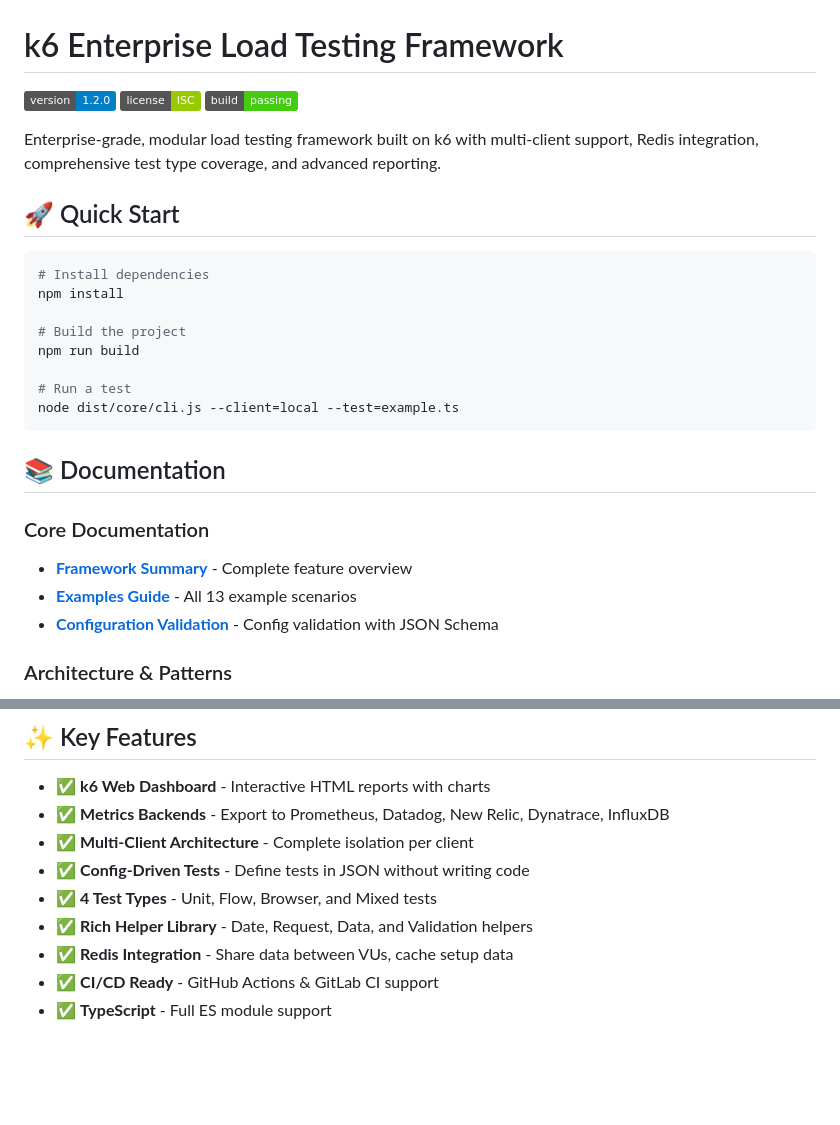
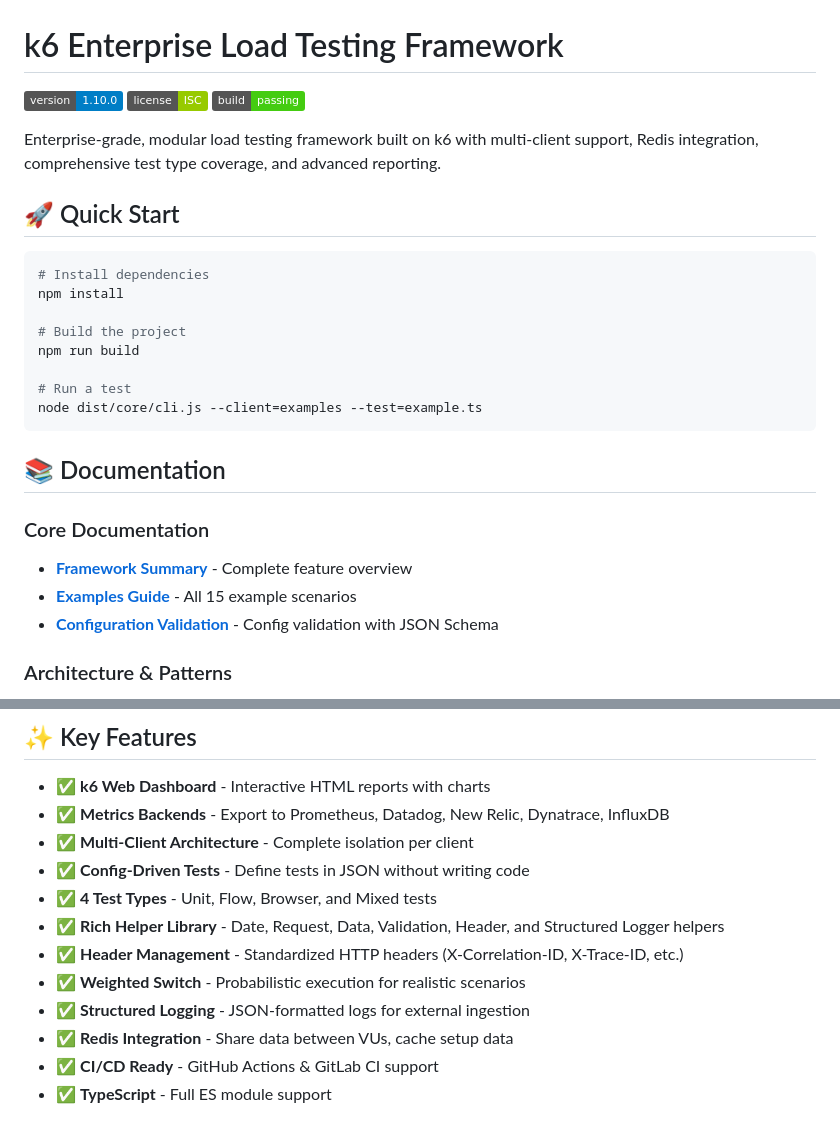
Before and after one commit to jwcastillo/k6-Enterprise-Load-Testing-Framework, a Markdown page: README.md, 2 parts joined by grey strips. GitHub-like rendering; badges without logos; blank space fills up the shorter version.

Commit message:
docs: update README.md to version 1.10.0
- Update version badge to 1.10.0
- Update example count to 15 scenarios
- Add new features: HeaderHelper, Weighted Switch, Structured Logging
- Fix typo in Configuration section

````diff
--- a/README.md
+++ b/README.md
@@ -1,6 +1,6 @@
 # k6 Enterprise Load Testing Framework
 
-[![Version](https://img.shields.io/badge/version-1.2.0-blue.svg)](https://github.com/yourusername/k6-enterprise-framework)
+[![Version](https://img.shields.io/badge/version-1.10.0-blue.svg)](https://github.com/yourusername/k6-enterprise-framework)
 [![License](https://img.shields.io/badge/license-ISC-green.svg)](LICENSE)
 [![Build Status](https://img.shields.io/badge/build-passing-brightgreen.svg)](https://github.com/yourusername/k6-enterprise-framework/actions)
 
@@ -16,14 +16,14 @@ npm install
 npm run build
 
 # Run a test
-node dist/core/cli.js --client=local --test=example.ts
+node dist/core/cli.js --client=examples --test=example.ts
 ```
 
 ## 📚 Documentation
 
 ### Core Documentation
 - **[Framework Summary](docs/FRAMEWORK_SUMMARY.md)** - Complete feature overview
-- **[Examples Guide](docs/EXAMPLES.md)** - All 13 example scenarios
+- **[Examples Guide](docs/EXAMPLES.md)** - All 15 example scenarios
 - **[Configuration Validation](docs/CONFIG_VALIDATION.md)** - Config validation with JSON Schema
 
 ### Architecture & Patterns
@@ -77,7 +77,10 @@ npm run security:fix
 - ✅ **Multi-Client Architecture** - Complete isolation per client
 - ✅ **Config-Driven Tests** - Define tests in JSON without writing code
 - ✅ **4 Test Types** - Unit, Flow, Browser, and Mixed tests
-- ✅ **Rich Helper Library** - Date, Request, Data, and Validation helpers
+- ✅ **Rich Helper Library** - Date, Request, Data, Validation, Header, and Structured Logger helpers
+- ✅ **Header Management** - Standardized HTTP headers (X-Correlation-ID, X-Trace-ID, etc.)
+- ✅ **Weighted Switch** - Probabilistic execution for realistic scenarios
+- ✅ **Structured Logging** - JSON-formatted logs for external ingestion
 - ✅ **Redis Integration** - Share data between VUs, cache setup data
 - ✅ **CI/CD Ready** - GitHub Actions & GitLab CI support
 - ✅ **TypeScript** - Full ES module support
````
